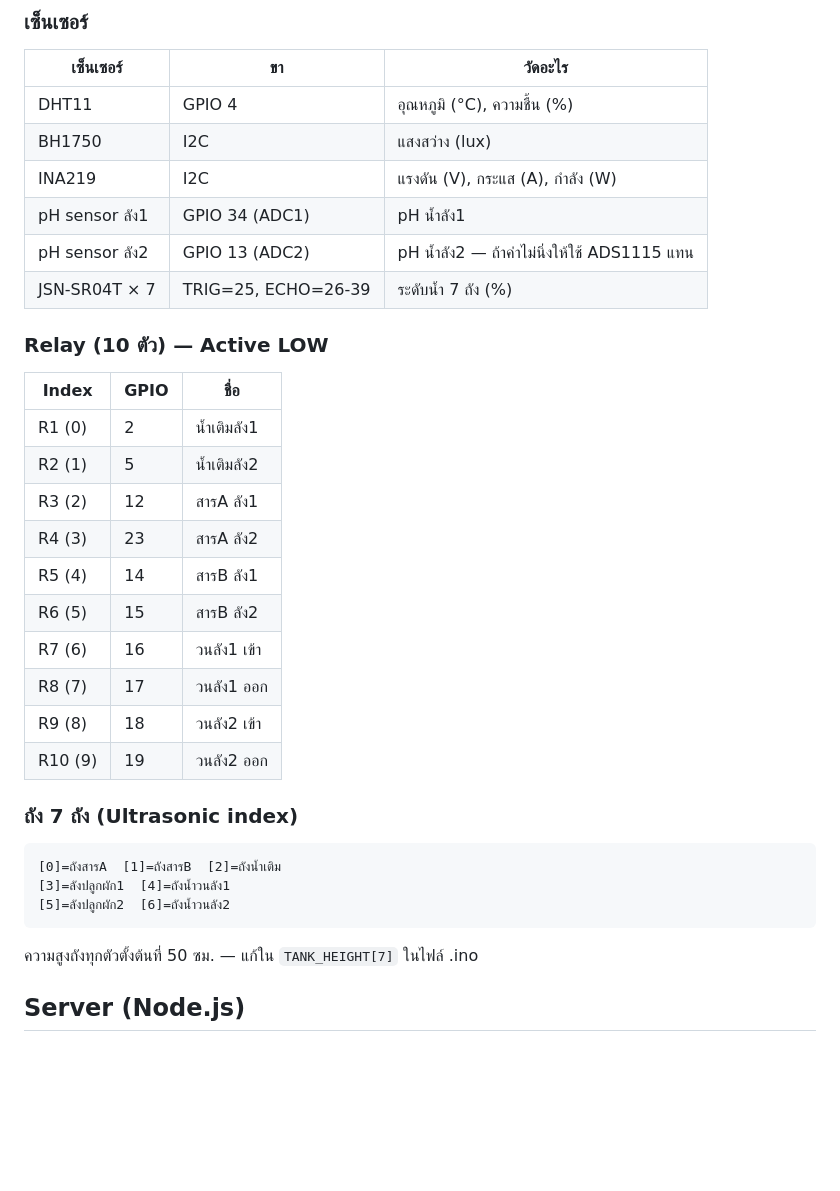
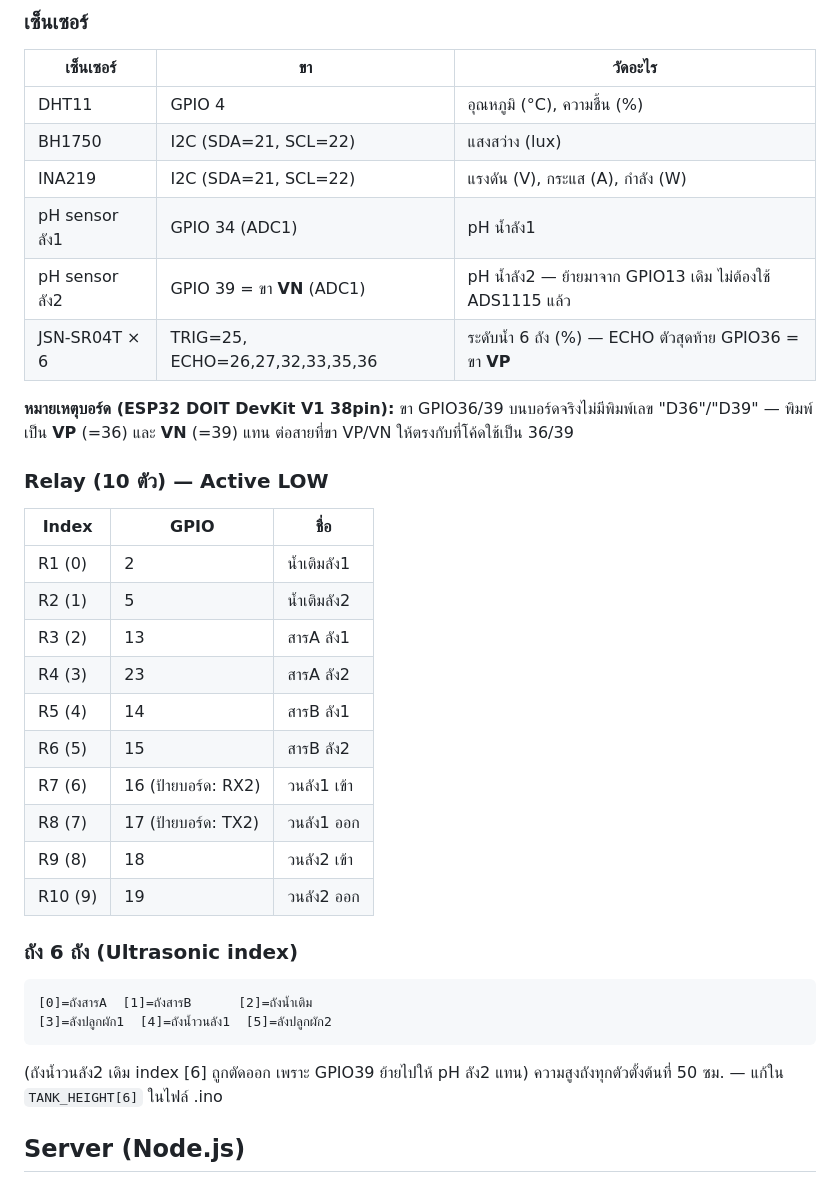
Before and after one commit to Warakorn456/project-sau, a Markdown page: CLAUDE.md, the part around one of its changes. GitHub-like rendering; blank space fills up the shorter version.

Commit message:
Auto-commit via Claude Code

````diff
--- a/CLAUDE.md
+++ b/CLAUDE.md
@@ -55,33 +55,35 @@ ESP32 ──HTTP POST /api/data──▶ Node.js Server ──Socket.io──▶
 | เซ็นเซอร์ | ขา | วัดอะไร |
 |-----------|-----|---------|
 | DHT11 | GPIO 4 | อุณหภูมิ (°C), ความชื้น (%) |
-| BH1750 | I2C | แสงสว่าง (lux) |
-| INA219 | I2C | แรงดัน (V), กระแส (A), กำลัง (W) |
+| BH1750 | I2C (SDA=21, SCL=22) | แสงสว่าง (lux) |
+| INA219 | I2C (SDA=21, SCL=22) | แรงดัน (V), กระแส (A), กำลัง (W) |
 | pH sensor ลัง1 | GPIO 34 (ADC1) | pH น้ำลัง1 |
-| pH sensor ลัง2 | GPIO 13 (ADC2) | pH น้ำลัง2 — ถ้าค่าไม่นิ่งให้ใช้ ADS1115 แทน |
-| JSN-SR04T × 7 | TRIG=25, ECHO=26-39 | ระดับน้ำ 7 ถัง (%) |
+| pH sensor ลัง2 | GPIO 39 = ขา **VN** (ADC1) | pH น้ำลัง2 — ย้ายมาจาก GPIO13 เดิม ไม่ต้องใช้ ADS1115 แล้ว |
+| JSN-SR04T × 6 | TRIG=25, ECHO=26,27,32,33,35,36 | ระดับน้ำ 6 ถัง (%) — ECHO ตัวสุดท้าย GPIO36 = ขา **VP** |
+
+**หมายเหตุบอร์ด (ESP32 DOIT DevKit V1 38pin):** ขา GPIO36/39 บนบอร์ดจริงไม่มีพิมพ์เลข "D36"/"D39" — พิมพ์เป็น **VP** (=36) และ **VN** (=39) แทน ต่อสายที่ขา VP/VN ให้ตรงกับที่โค้ดใช้เป็น 36/39
 
 ### Relay (10 ตัว) — Active LOW
 | Index | GPIO | ชื่อ |
 |-------|------|------|
 | R1 (0) | 2 | น้ำเติมลัง1 |
 | R2 (1) | 5 | น้ำเติมลัง2 |
-| R3 (2) | 12 | สารA ลัง1 |
+| R3 (2) | 13 | สารA ลัง1 |
 | R4 (3) | 23 | สารA ลัง2 |
 | R5 (4) | 14 | สารB ลัง1 |
 | R6 (5) | 15 | สารB ลัง2 |
-| R7 (6) | 16 | วนลัง1 เข้า |
-| R8 (7) | 17 | วนลัง1 ออก |
+| R7 (6) | 16 (ป้ายบอร์ด: RX2) | วนลัง1 เข้า |
+| R8 (7) | 17 (ป้ายบอร์ด: TX2) | วนลัง1 ออก |
 | R9 (8) | 18 | วนลัง2 เข้า |
 | R10 (9) | 19 | วนลัง2 ออก |
 
-### ถัง 7 ถัง (Ultrasonic index)
+### ถัง 6 ถัง (Ultrasonic index)
 ```
-[0]=ถังสารA  [1]=ถังสารB  [2]=ถังน้ำเติม
-[3]=ลังปลูกผัก1  [4]=ถังน้ำวนลัง1
-[5]=ลังปลูกผัก2  [6]=ถังน้ำวนลัง2
+[0]=ถังสารA  [1]=ถังสารB      [2]=ถังน้ำเติม
+[3]=ลังปลูกผัก1  [4]=ถังน้ำวนลัง1  [5]=ลังปลูกผัก2
 ```
-ความสูงถังทุกตัวตั้งต้นที่ 50 ซม. — แก้ใน `TANK_HEIGHT[7]` ในไฟล์ .ino
+(ถังน้ำวนลัง2 เดิม index [6] ถูกตัดออก เพราะ GPIO39 ย้ายไปให้ pH ลัง2 แทน)
+ความสูงถังทุกตัวตั้งต้นที่ 50 ซม. — แก้ใน `TANK_HEIGHT[6]` ในไฟล์ .ino
 
 ## Server (Node.js)
 
````
Also changed, not shown: other parts of CLAUDE.md (+4 -4 lines).
